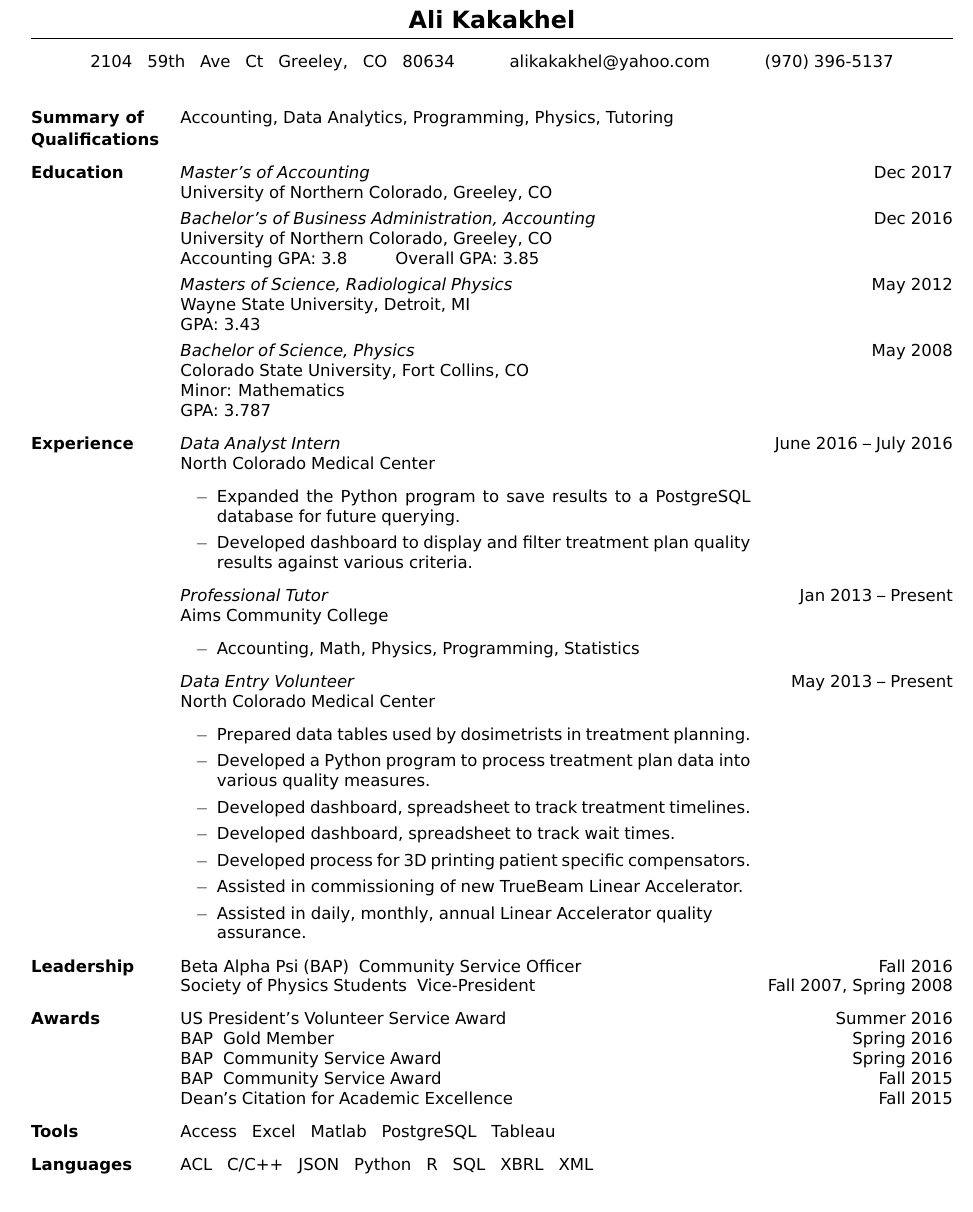
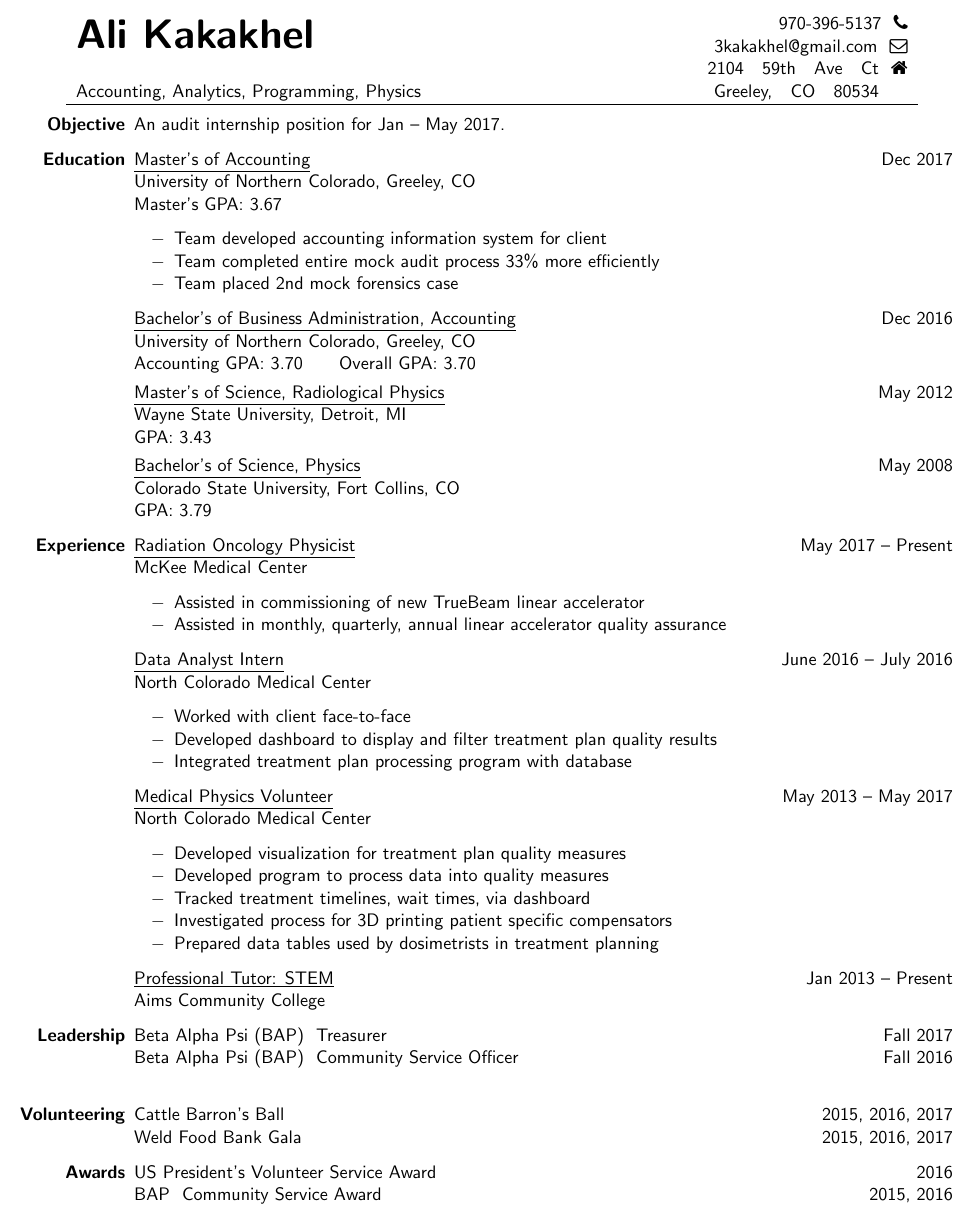
Before and after one commit to 3kakakhel/resume-accounting-latex, a LaTeX CV (Resume-Kakakhel-Accounting.tex): part of the page, cut at the place of the change. Compiled offline with pdfLaTeX.

Commit message:
Minor modifications to style.
Adopt business card style for topmatter.
Swap summary of qualifications for objective.
Remove tools and languages.
Switch italics in education and experience to underlines for readibility.

```diff
--- a/Resume-Kakakhel-Accounting.tex
+++ b/Resume-Kakakhel-Accounting.tex
@@ -10,77 +13,106 @@
 \renewcommand{\labelitemi}{$-$}
 
 \begin{document}
-\center{\Large\bf Ali Kakakhel}
-\vskip2mm
-\hrule
-\center{2104 \ \ 59th \ \ Ave \ \ Ct \ \ Greeley, \ \ CO \ \ 80634 \quad\qquad alikakakhel@yahoo.com \quad\qquad (970) 396-5137\\\ \\}
 
-\begin{description}[leftmargin=!,labelwidth=3cm]
+%
+% Header
+%
+\begin{center}
+\begin{tabular}{lr}
+\multirow{2}{13cm}{\Huge\bfseries Ali Kakakhel} & 970-396-5137                    \  \faPhone     \\
+                                                & 3kakakhel@gmail.com             \  \faEnvelopeO  \\
+                                                & 2104\ \ \ 59th\ \ \ Ave\ \ \ Ct \  \faHome      \\
+Accounting, Analytics, Programming, Physics     & Greeley,\ \ \ CO\ \ \ 80534     \  \color{white}{\faHome}      \\
+\hline
+\end{tabular}
+\end{center}
 
-\item[Summary of]
-Accounting, Data Analytics, Programming, Physics, Tutoring
-\vspace{-2.5mm}
-\item[Qualifications]
-
-% \item[Objective]
-% An audit internship position for Jan -- May 2017.
+%
+% Main Section
+%
+\begin{description}[leftmargin=!,labelwidth=2cm,align=right]
+\item[Objective]
+    An audit internship position for Jan -- May 2017.
 
 \item[Education]
-{\sl Master's of Accounting} \hfill Dec 2017\\
-University of Northern Colorado, Greeley, CO
+    \underline{Master's of Accounting} \hfill Dec 2017\\
+    University of Northern Colorado, Greeley, CO\\
+    Master's GPA: 3.67
+    \begin{itemize}[rightmargin=2cm,noitemsep]
+        \item Team developed accounting information system for client
+        \item Team completed entire mock audit process 33\% more efficiently
+        \item Team placed 2nd mock forensics case
+        % \item Completed partnership tax return
+    \end{itemize}
 
-{\sl Bachelor's of Business Administration, Accounting} \hfill Dec 2016\\
+    \underline{Bachelor's of Business Administration, Accounting} \hfill Dec 2016\\
     University of Northern Colorado, Greeley, CO\\
-Accounting GPA: 3.8 \qquad\ \  Overall GPA: 3.85
+    Accounting GPA: 3.70 \quad\ \  Overall GPA: 3.70
 
-{\sl Masters of Science, Radiological Physics} \hfill May 2012\\
+    \underline{Master's of Science, Radiological Physics} \hfill May 2012\\
     Wayne State University, Detroit, MI\\
     GPA: 3.43
 
-{\sl Bachelor of Science, Physics} \hfill May 2008\\
+    \underline{Bachelor's of Science, Physics} \hfill May 2008\\
     Colorado State University, Fort Collins, CO \\
-Minor: Mathematics\\
-GPA: 3.787
+    GPA: 3.79
 
 \item[Experience]
-{\sl Data Analyst Intern} \hfill June 2016 -- July 2016\\North Colorado Medical Center
-\begin{itemize}[rightmargin=4.3cm]
-    \item Expanded the Python program to save results to a PostgreSQL database for future querying.
-    \item Developed dashboard to display and filter treatment plan quality results against various criteria.
+    \underline{Radiation Oncology Physicist} \hfill May 2017 -- Present\\
+    McKee Medical Center
+    \begin{itemize}[rightmargin=2cm,noitemsep]
+        \item Assisted in commissioning of new TrueBeam linear accelerator
+        \item Assisted in monthly, quarterly, annual linear accelerator quality assurance
+        % \item Provided needed flexibility at busiest times
+        % \item Developed visualization for treatment plan quality measures
+        % \item Developed program to process data into quality measures
+        % \item Tracked treatment timelines, wait times, via dashboard
+        % \item Investigated process for 3D printing patient specific compensators
+        % \item Prepared data tables used by dosimetrists in treatment planning
     \end{itemize}
 
-{\sl Professional Tutor} \hfill Jan 2013 -- Present\\Aims Community College
-\begin{itemize}[rightmargin=4.3cm]
-    \item Accounting, Math, Physics, Programming, Statistics
+    \underline{Data Analyst Intern} \hfill June 2016 -- July 2016\\
+    North Colorado Medical Center
+    \begin{itemize}[rightmargin=2cm,noitemsep]
+        \item Worked with client face-to-face
+        \item Developed dashboard to display and filter treatment plan quality results
+        \item Integrated treatment plan processing program with database
     \end{itemize}
 
-{\sl Data Entry Volunteer} \hfill May 2013 -- Present\\North Colorado Medical Center
-\begin{itemize}[rightmargin=4.3cm]
-    \item Prepared data tables used by dosimetrists in treatment planning.
-    \item Developed a Python program to process treatment plan data into various quality measures.
-    \item Developed dashboard, spreadsheet to track treatment timelines.
-    \item Developed dashboard, spreadsheet to track wait times.
-    \item Developed process for 3D printing patient specific compensators.
-    \item Assisted in commissioning of new TrueBeam Linear Accelerator.
-    \item Assisted in daily, monthly, annual Linear Accelerator quality \\ assurance.
+    \underline{Medical Physics Volunteer} \hfill May 2013 -- May 2017\\
+    North Colorado Medical Center
+    \begin{itemize}[rightmargin=2cm,noitemsep]
+        \item Developed visualization for treatment plan quality measures
+        \item Developed program to process data into quality measures
+        \item Tracked treatment timelines, wait times, via dashboard
+        \item Investigated process for 3D printing patient specific compensators
+        \item Prepared data tables used by dosimetrists in treatment planning
     \end{itemize}
 
+    \underline{Professional Tutor: STEM} \hfill Jan 2013 -- Present\\
+    Aims Community College
+
 \item[Leadership]
+    Beta Alpha Psi (BAP)\ \ Treasurer \hfill Fall 2017\\
     Beta Alpha Psi (BAP)\ \ Community Service Officer \hfill Fall 2016\\
-Society of Physics Students\ \ Vice-President \hfill Fall 2007, Spring 2008
+    % Society of Physics Students\ \ Vice-President \hfill Fall 2007
+
+\item[Volunteering]
+	% TCR Soup Supper Fundraiser \hfill 2017\\
+	% VITA Volunteer \hfill 2016\\
+	Cattle Barron's Ball \hfill 2015, 2016, 2017\\
+	Weld Food Bank Gala \hfill 2015, 2016, 2017
+	% Medical Physics Volunteer \hfill 2013 -- 2017
 
 \item[Awards]
-US President's Volunteer Service Award \hfill Summer 2016\\
-BAP\ \ Gold Member \hfill Spring 2016\\
-BAP\ \ Community Service Award \hfill Spring 2016\\
-BAP\ \ Community Service Award \hfill   Fall 2015\\
-Dean's Citation for Academic Excellence \hfill Fall 2015
+    US President's Volunteer Service Award \hfill 2016\\
+    BAP\ \ Community Service Award \hfill 2015, 2016\\
 
-\item[Tools]
-Access\ \ \ Excel\ \ \ Matlab\ \ \ PostgreSQL\ \ \ Tableau
+% \item[Tools]
+%     Access\ \ \ Excel\ \ \ Matlab\ \ \ PostgreSQL\ \ \ SQLite\ \ \ Tableau\ \ \ D3.js
 
-\item[Languages]
-ACL\ \ \ C/C++\ \ \ JSON\ \ \ Python\ \ \ R\ \ \ SQL\ \ \ XBRL\ \ \ XML\\\ \\
+% \item[Languages]
+%     ACL\ \ \ C/C++\ \ \ HTML\ \ \ JavaScript\ \ \ JSON\ \ \ Python\ \ \ R\ \ \ SQL\ \ \ XBRL\ \ \ XML\\
 
 % \item[Productivity]
 % Microsoft Office, LibreOffice\\
```
Also changed, not shown: Resume-Kakakhel-Accounting.tex (11 more changed lines). Lines whose indentation alone changed are shown as unchanged.
